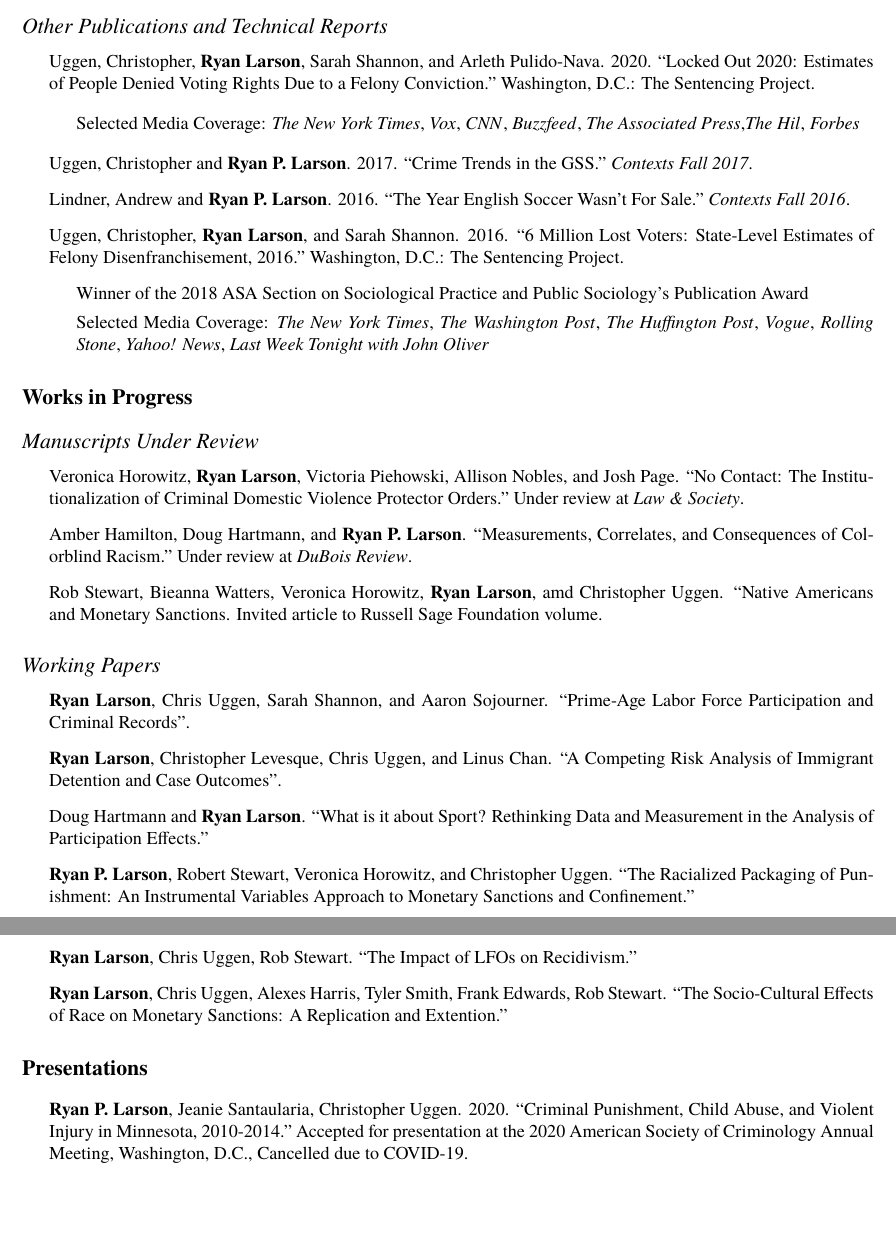
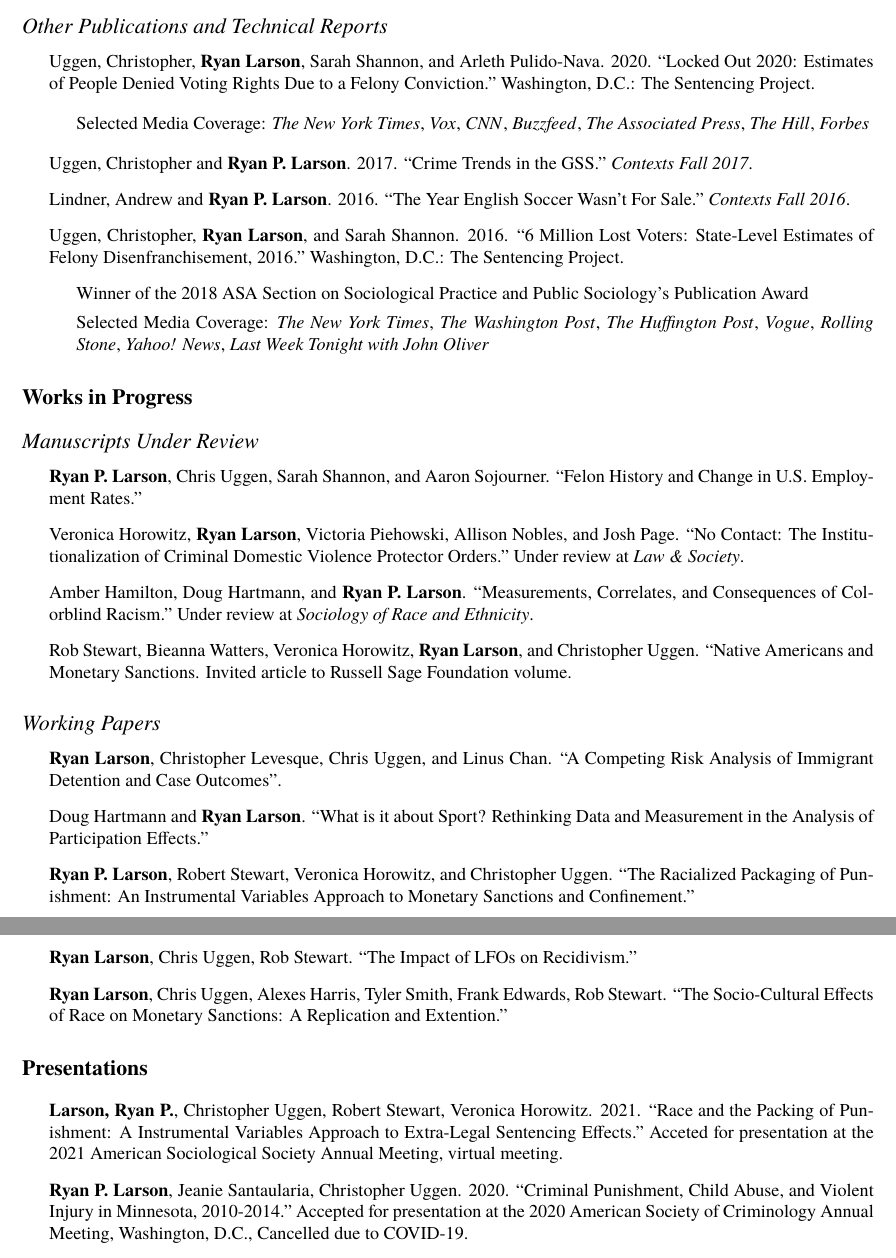
Before and after one commit to ryanplarson/personal_site, a LaTeX CV (CV/larson_CV.tex): two parts of pages 2 and 3 of 6, joined at a grey line, cut so that both start at the same text, the shorter picture padded with empty space. Compiled offline with pdfLaTeX.

Commit message:
cv update

```diff
--- a/CV/larson_CV.tex
+++ b/CV/larson_CV.tex
@@ -155,7 +155,7 @@ Crime and Punishment,  Quantitative Methodology and Statistics, Causal Inference
 \item Uggen, Christopher, \textbf{Ryan Larson}, Sarah Shannon, and Arleth Pulido-Nava. 2020. \href{https://www.sentencingproject.org/publications/locked-out-2020-estimates-of-people-denied-voting-rights-due-to-a-felony-conviction/}{``Locked Out 2020: Estimates of People Denied Voting Rights Due to a Felony Conviction."} Washington, D.C.: The Sentencing Project.
 
 \begin{itemize}
-\item Selected Media Coverage: \href{https://www.nytimes.com/live/2020/10/18/us/trump-vs-biden}{\textit{The New York Times}}, \href{https://www.vox.com/2020/10/14/21515850/voting-rights-sentencing-project-felon-disenfranchisement}{\textit{Vox}}, \href{https://www.cnn.com/2020/10/15/us/felony-convictions-voting-sentencing-project-study/index.html}{\textit{CNN}}, \href{https://www.buzzfeednews.com/article/skbaer/millions-cant-vote-2020-election-felony-convictions}{\textit{Buzzfeed}},  \href{https://apnews.com/article/election-2020-race-and-ethnicity-voting-rights-elections-tennessee-1467837105617bfd351b7b9969dc1683}{\textit{The Associated Press}},\href{https://thehill.com/opinion/campaign/527510-thousands-of-people-with-felony-convictions-wont-be-able-to-vote-in-ga-run}{\textit{The Hil}}, \href{https://www.forbes.com/sites/joewalsh/2020/10/14/over-5-million-americans-wont-be-able-to-vote-next-month-because-of-criminal-records/?sh=3d0984982fc5}{\textit{Forbes}}
+\item Selected Media Coverage: \href{https://www.nytimes.com/live/2020/10/18/us/trump-vs-biden}{\textit{The New York Times}}, \href{https://www.vox.com/2020/10/14/21515850/voting-rights-sentencing-project-felon-disenfranchisement}{\textit{Vox}}, \href{https://www.cnn.com/2020/10/15/us/felony-convictions-voting-sentencing-project-study/index.html}{\textit{CNN}}, \href{https://www.buzzfeednews.com/article/skbaer/millions-cant-vote-2020-election-felony-convictions}{\textit{Buzzfeed}},  \href{https://apnews.com/article/election-2020-race-and-ethnicity-voting-rights-elections-tennessee-1467837105617bfd351b7b9969dc1683}{\textit{The Associated Press}}, \href{https://thehill.com/opinion/campaign/527510-thousands-of-people-with-felony-convictions-wont-be-able-to-vote-in-ga-run}{\textit{The Hill}}, \href{https://www.forbes.com/sites/joewalsh/2020/10/14/over-5-million-americans-wont-be-able-to-vote-next-month-because-of-criminal-records/?sh=3d0984982fc5}{\textit{Forbes}}
 \end{itemize}
 
 \item Uggen, Christopher and \textbf{Ryan P. Larson}. 2017.  ``Crime Trends in the GSS." \textit{Contexts Fall 2017}.
@@ -176,18 +176,20 @@ Crime and Punishment,  Quantitative Methodology and Statistics, Causal Inference
 \subsection*{Manuscripts Under Review}
 \begin{itemize}
 
+\item  \textbf{Ryan P. Larson}, Chris Uggen, Sarah Shannon, and Aaron Sojourner. ``Felon History and Change in U.S. Employment Rates."
+
 \item Veronica Horowitz,  \textbf{Ryan Larson}, Victoria Piehowski, Allison Nobles, and Josh Page. ``No Contact: The Institutionalization of Criminal Domestic Violence Protector Orders." Under review at \textit{Law \& Society}.
 
-\item Amber Hamilton, Doug Hartmann, and \textbf{Ryan P. Larson}. ``Measurements, Correlates, and Consequences of Colorblind Racism." Under review at \textit{DuBois Review}.
+\item Amber Hamilton, Doug Hartmann, and \textbf{Ryan P. Larson}. ``Measurements, Correlates, and Consequences of Colorblind Racism." Under review at \textit{Sociology of Race and Ethnicity}.
 
-\item Rob Stewart, Bieanna Watters, Veronica Horowitz, \textbf{Ryan Larson}, amd Christopher Uggen. ``Native Americans and Monetary Sanctions. Invited article to Russell Sage Foundation volume.
+\item Rob Stewart, Bieanna Watters, Veronica Horowitz, \textbf{Ryan Larson}, and Christopher Uggen. ``Native Americans and Monetary Sanctions. Invited article to Russell Sage Foundation volume.
 
 \end{itemize}
 
 \subsection*{Working Papers}
 \begin{itemize}
 
-\item  \textbf{Ryan Larson}, Chris Uggen, Sarah Shannon, and Aaron Sojourner. ``Prime-Age Labor Force Participation and Criminal Records".
+
 \item \textbf{Ryan Larson}, Christopher Levesque, Chris Uggen, and Linus Chan. ``A Competing Risk Analysis of Immigrant Detention and Case Outcomes".
 \item Doug Hartmann and \textbf{Ryan Larson}. ``What is it about Sport? Rethinking Data and Measurement in the Analysis of Participation Effects."
 \item \textbf{Ryan P. Larson}, Robert Stewart, Veronica Horowitz, and Christopher Uggen. ``The Racialized Packaging of Punishment: An Instrumental Variables Approach to Monetary Sanctions and Confinement."
@@ -199,6 +201,7 @@ Crime and Punishment,  Quantitative Methodology and Statistics, Causal Inference
 
 \section*{\textbf{Presentations}}
 \begin{itemize}
+\item \textbf{Larson, Ryan P.}, Christopher Uggen, Robert Stewart, Veronica Horowitz. 2021. ``Race and the Packing of Punishment: A Instrumental Variables Approach to Extra-Legal Sentencing Effects." Acceted for presentation at the 2021 American Sociological Society Annual Meeting, virtual meeting.
 \item \textbf{Ryan P. Larson}, Jeanie Santaularia, Christopher Uggen. 2020. ``Criminal Punishment, Child Abuse, and Violent Injury in Minnesota, 2010-2014." Accepted for presentation at the 2020 American Society of Criminology Annual Meeting, Washington, D.C., Cancelled due to COVID-19.
 \item \textbf{Larson, Ryan P.}, Christopher Uggen, Robert Stewart, Veronica Horowitz. 2020. ``The Racialized Packaging of Punishment: An Instrumental Variables Approach to Monetary Sanctions and Confinement." Acceted for presentation at the 2020 American Sociological Society Annual Meeting, San Francisco, Cancelled due to COVID-19.
 \item \textbf{Larson, Ryan P.}, Chris Uggen, Sarah Shannon, and Aaron Sojourner. 2020. ``Former Felons and the Decline in U.S. Labor Force Participation, 1980-2010." Accepted for presentation at the 2020 Population Association of America Annual Meeting, Washington D.C, Cancelled.
```
Also changed, not shown: CV/larson_CV.pdf, 4 other files.
